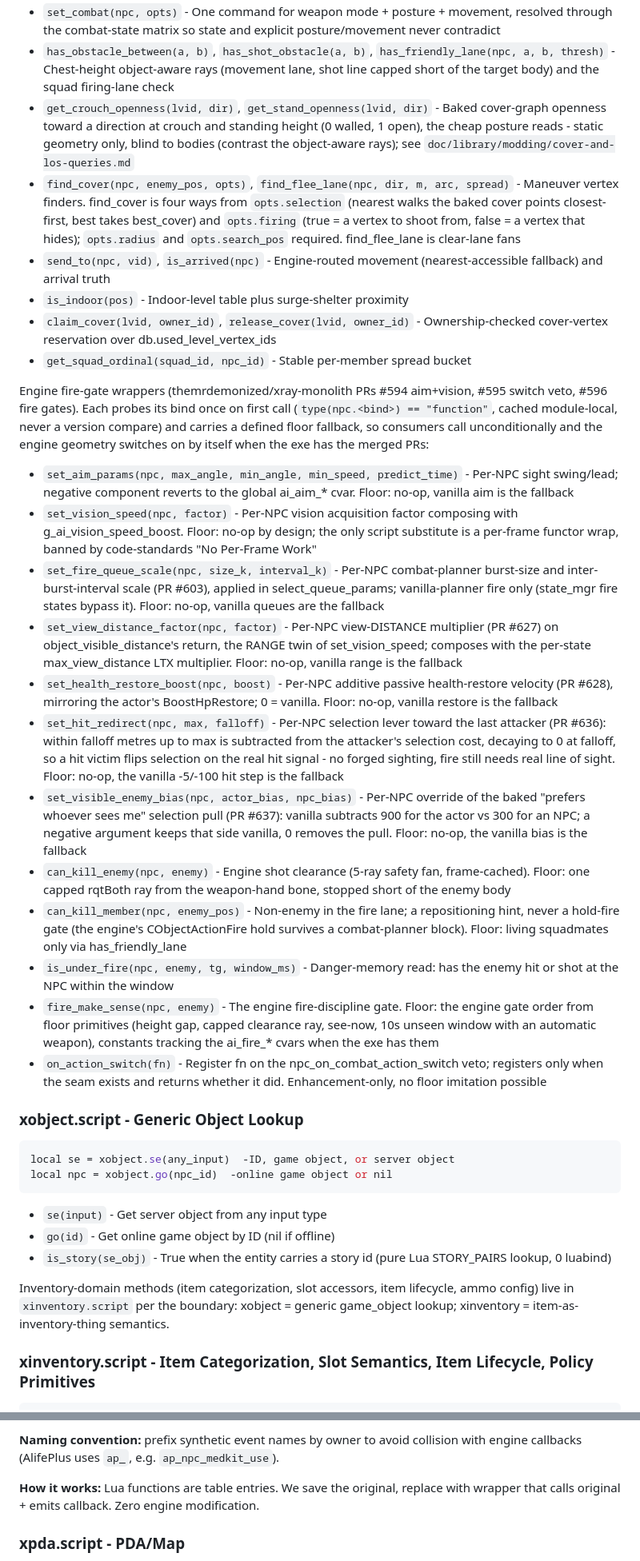
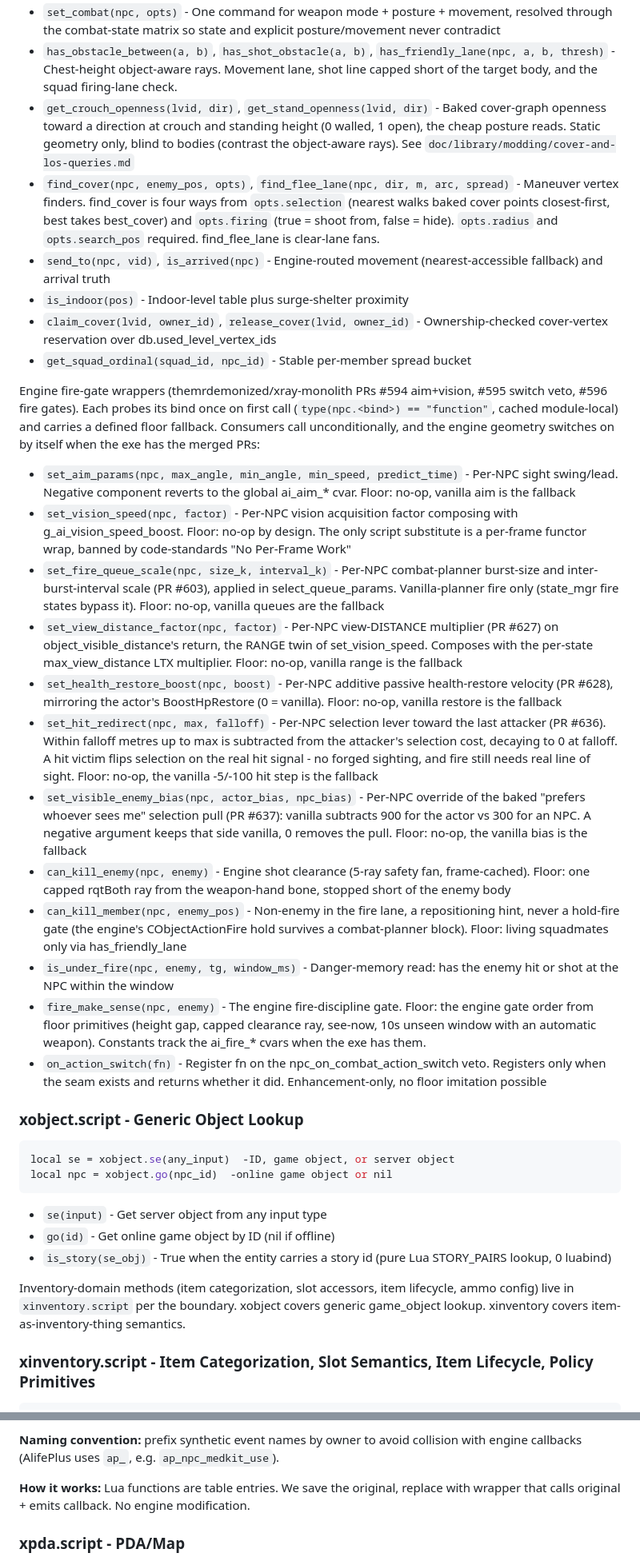
Before and after one commit to damiansirbu-stalker/xlibs, a Markdown page: doc/architecture.md, 2 parts joined by grey strips. Shown at 80% size. Drawn GitHub-style.

Commit message:
docs(architecture): redlint cleanup - semicolons to sentences, long-line wraps, list bullets, ascii

```diff
--- a/doc/architecture.md
+++ b/doc/architecture.md
@@ -167,26 +198,43 @@ Combat-AI primitives for a script-driven NPC combat takeover, plus wrappers over
 - `set_combat(npc, opts)` - One command for weapon mode + posture + movement, resolved through the combat-state matrix so state and explicit posture/movement never contradict
-- `has_obstacle_between(a, b)`, `has_shot_obstacle(a, b)`, `has_friendly_lane(npc, a, b, thresh)` - Chest-height object-aware rays (movement lane, shot line capped short of the target body) and the squad firing-lane check
-- `get_crouch_openness(lvid, dir)`, `get_stand_openness(lvid, dir)` - Baked cover-graph openness toward a direction at crouch and standing height (0 walled, 1 open), the cheap posture reads - static geometry only, blind to bodies (contrast the object-aware rays); see `doc/library/modding/cover-and-los-queries.md`
-- `find_cover(npc, enemy_pos, opts)`, `find_flee_lane(npc, dir, m, arc, spread)` - Maneuver vertex finders. find_cover is four ways from `opts.selection` (nearest walks the baked cover points closest-first, best takes best_cover) and `opts.firing` (true = a vertex to shoot from, false = a vertex that hides); `opts.radius` and `opts.search_pos` required. find_flee_lane is clear-lane fans
+- `has_obstacle_between(a, b)`, `has_shot_obstacle(a, b)`, `has_friendly_lane(npc, a, b, thresh)` - Chest-height object-aware rays.
+  Movement lane, shot line capped short of the target body, and the squad firing-lane check.
+- `get_crouch_openness(lvid, dir)`, `get_stand_openness(lvid, dir)` - Baked cover-graph openness toward a direction at crouch and standing height (0 walled, 1 open), the cheap posture reads.
+  Static geometry only, blind to bodies (contrast the object-aware rays). See `doc/library/modding/cover-and-los-queries.md`
+- `find_cover(npc, enemy_pos, opts)`, `find_flee_lane(npc, dir, m, arc, spread)` - Maneuver vertex finders.
+  find_cover is four ways from `opts.selection` (nearest walks baked cover points closest-first, best takes best_cover) and `opts.firing` (true = shoot from, false = hide).
+  `opts.radius` and `opts.search_pos` required. find_flee_lane is clear-lane fans.
 - `send_to(npc, vid)`, `is_arrived(npc)` - Engine-routed movement (nearest-accessible fallback) and arrival truth
 - `is_indoor(pos)` - Indoor-level table plus surge-shelter proximity
 - `claim_cover(lvid, owner_id)`, `release_cover(lvid, owner_id)` - Ownership-checked cover-vertex reservation over db.used_level_vertex_ids
 - `get_squad_ordinal(squad_id, npc_id)` - Stable per-member spread bucket
 
-Engine fire-gate wrappers (themrdemonized/xray-monolith PRs #594 aim+vision, #595 switch veto, #596 fire gates). Each probes its bind once on first call (`type(npc.<bind>) == "function"`, cached module-local, never a version compare) and carries a defined floor fallback, so consumers call unconditionally and the engine geometry switches on by itself when the exe has the merged PRs:
+Engine fire-gate wrappers (themrdemonized/xray-monolith PRs #594 aim+vision, #595 switch veto, #596 fire gates).
+Each probes its bind once on first call (`type(npc.<bind>) == "function"`, cached module-local) and carries a defined floor fallback.
+Consumers call unconditionally, and the engine geometry switches on by itself when the exe has the merged PRs:
 
-- `set_aim_params(npc, max_angle, min_angle, min_speed, predict_time)` - Per-NPC sight swing/lead; negative component reverts to the global ai_aim_* cvar. Floor: no-op, vanilla aim is the fallback
-- `set_vision_speed(npc, factor)` - Per-NPC vision acquisition factor composing with g_ai_vision_speed_boost. Floor: no-op by design; the only script substitute is a per-frame functor wrap, banned by code-standards "No Per-Frame Work"
-- `set_fire_queue_scale(npc, size_k, interval_k)` - Per-NPC combat-planner burst-size and inter-burst-interval scale (PR #603), applied in select_queue_params; vanilla-planner fire only (state_mgr fire states bypass it). Floor: no-op, vanilla queues are the fallback
-- `set_view_distance_factor(npc, factor)` - Per-NPC view-DISTANCE multiplier (PR #627) on object_visible_distance's return, the RANGE twin of set_vision_speed; composes with the per-state max_view_distance LTX multiplier. Floor: no-op, vanilla range is the fallback
-- `set_health_restore_boost(npc, boost)` - Per-NPC additive passive health-restore velocity (PR #628), mirroring the actor's BoostHpRestore; 0 = vanilla. Floor: no-op, vanilla restore is the fallback
-- `set_hit_redirect(npc, max, falloff)` - Per-NPC selection lever toward the last attacker (PR #636): within falloff metres up to max is subtracted from the attacker's selection cost, decaying to 0 at falloff, so a hit victim flips selection on the real hit signal - no forged sighting, fire still needs real line of sight. Floor: no-op, the vanilla -5/-100 hit step is the fallback
-- `set_visible_enemy_bias(npc, actor_bias, npc_bias)` - Per-NPC override of the baked "prefers whoever sees me" selection pull (PR #637): vanilla subtracts 900 for the actor vs 300 for an NPC; a negative argument keeps that side vanilla, 0 removes the pull. Floor: no-op, the vanilla bias is the fallback
+- `set_aim_params(npc, max_angle, min_angle, min_speed, predict_time)` - Per-NPC sight swing/lead. Negative component reverts to the global ai_aim_* cvar. Floor: no-op, vanilla aim is the fallback
+- `set_vision_speed(npc, factor)` - Per-NPC vision acquisition factor composing with g_ai_vision_speed_boost.
+  Floor: no-op by design. The only script substitute is a per-frame functor wrap, banned by code-standards "No Per-Frame Work"
+- `set_fire_queue_scale(npc, size_k, interval_k)` - Per-NPC combat-planner burst-size and inter-burst-interval scale (PR #603), applied in select_queue_params.
+  Vanilla-planner fire only (state_mgr fire states bypass it). Floor: no-op, vanilla queues are the fallback
+- `set_view_distance_factor(npc, factor)` - Per-NPC view-DISTANCE multiplier (PR #627) on object_visible_distance's return, the RANGE twin of set_vision_speed.
+  Composes with the per-state max_view_distance LTX multiplier. Floor: no-op, vanilla range is the fallback
+- `set_health_restore_boost(npc, boost)` - Per-NPC additive passive health-restore velocity (PR #628), mirroring the actor's BoostHpRestore (0 = vanilla).
+  Floor: no-op, vanilla restore is the fallback
+- `set_hit_redirect(npc, max, falloff)` - Per-NPC selection lever toward the last attacker (PR #636).
+  Within falloff metres up to max is subtracted from the attacker's selection cost, decaying to 0 at falloff.
+  A hit victim flips selection on the real hit signal - no forged sighting, and fire still needs real line of sight.
+  Floor: no-op, the vanilla -5/-100 hit step is the fallback
+- `set_visible_enemy_bias(npc, actor_bias, npc_bias)` - Per-NPC override of the baked "prefers whoever sees me" selection pull (PR #637): vanilla subtracts 900 for the actor vs 300 for an NPC.
+  A negative argument keeps that side vanilla, 0 removes the pull. Floor: no-op, the vanilla bias is the fallback
 - `can_kill_enemy(npc, enemy)` - Engine shot clearance (5-ray safety fan, frame-cached). Floor: one capped rqtBoth ray from the weapon-hand bone, stopped short of the enemy body
-- `can_kill_member(npc, enemy_pos)` - Non-enemy in the fire lane; a repositioning hint, never a hold-fire gate (the engine's CObjectActionFire hold survives a combat-planner block). Floor: living squadmates only via has_friendly_lane
+- `can_kill_member(npc, enemy_pos)` - Non-enemy in the fire lane, a repositioning hint, never a hold-fire gate (the engine's CObjectActionFire hold survives a combat-planner block).
+  Floor: living squadmates only via has_friendly_lane
 - `is_under_fire(npc, enemy, tg, window_ms)` - Danger-memory read: has the enemy hit or shot at the NPC within the window
-- `fire_make_sense(npc, enemy)` - The engine fire-discipline gate. Floor: the engine gate order from floor primitives (height gap, capped clearance ray, see-now, 10s unseen window with an automatic weapon), constants tracking the ai_fire_* cvars when the exe has them
-- `on_action_switch(fn)` - Register fn on the npc_on_combat_action_switch veto; registers only when the seam exists and returns whether it did. Enhancement-only, no floor imitation possible
+- `fire_make_sense(npc, enemy)` - The engine fire-discipline gate.
+  Floor: the engine gate order from floor primitives (height gap, capped clearance ray, see-now, 10s unseen window with an automatic weapon).
+  Constants track the ai_fire_* cvars when the exe has them.
+- `on_action_switch(fn)` - Register fn on the npc_on_combat_action_switch veto. Registers only when the seam exists and returns whether it did. Enhancement-only, no floor imitation possible
 
 ### xobject.script - Generic Object Lookup
 
@@ -199,7 +247,8 @@ local npc = xobject.go(npc_id)  -online game object or nil
 - `go(id)` - Get online game object by ID (nil if offline)
 - `is_story(se_obj)` - True when the entity carries a story id (pure Lua STORY_PAIRS lookup, 0 luabind)
 
-Inventory-domain methods (item categorization, slot accessors, item lifecycle, ammo config) live in `xinventory.script` per the boundary: xobject = generic game_object lookup; xinventory = item-as-inventory-thing semantics.
+Inventory-domain methods (item categorization, slot accessors, item lifecycle, ammo config) live in `xinventory.script` per the boundary.
+xobject covers generic game_object lookup. xinventory covers item-as-inventory-thing semantics.
 
 ### xinventory.script - Item Categorization, Slot Semantics, Item Lifecycle, Policy Primitives
 
@@ -504,7 +620,7 @@ end)
 
 **Naming convention:** prefix synthetic event names by owner to avoid collision with engine callbacks (AlifePlus uses `ap_`, e.g. `ap_npc_medkit_use`).
 
-**How it works:** Lua functions are table entries. We save the original, replace with wrapper that calls original + emits callback. Zero engine modification.
+**How it works:** Lua functions are table entries. We save the original, replace with wrapper that calls original + emits callback. No engine modification.
 
 ### xpda.script - PDA/Map
 
```
Also changed, not shown: other parts of doc/architecture.md (+171 -70 lines).
